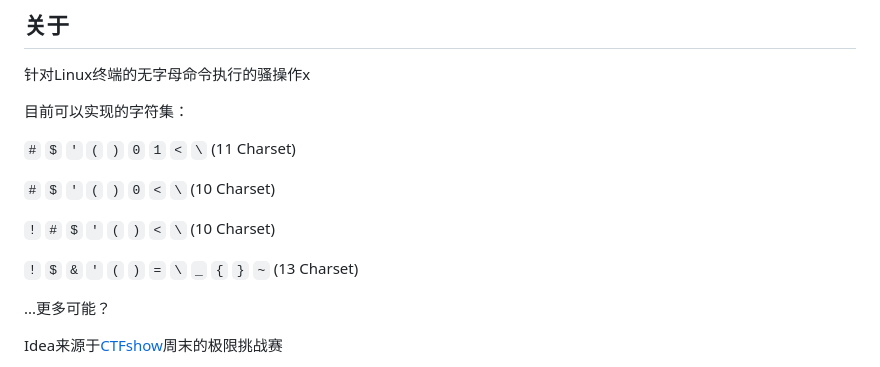
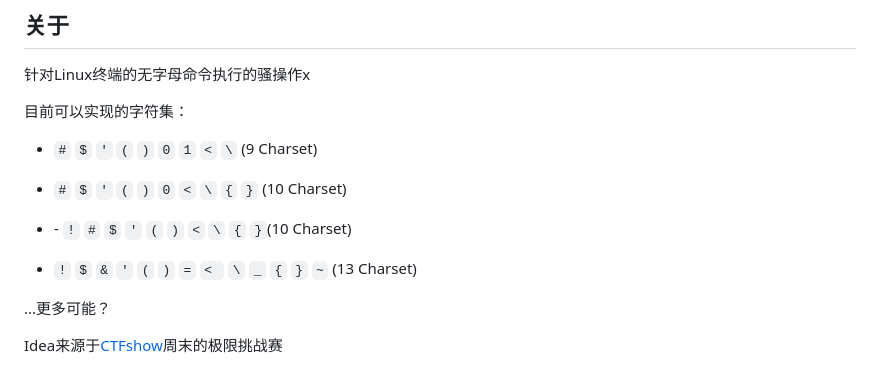
Before and after one commit to ProbiusOfficial/bashFuck, a Markdown page: README.md, the part around the change. Rendered like a GitHub page.

```diff
--- a/README.md
+++ b/README.md
@@ -4,13 +4,22 @@
 
 目前可以实现的字符集：
 
-`#` `$` `'` `(` `)` `0` `1` `<` `\` (11 Charset)
 
-`#` `$` `'` `(` `)` `0` `<` `\` (10 Charset)
+- `#` `$` `'` `(` `)` `0` `1` `<` `\` (9 Charset)
 
-`!` `#` `$` `'` `(` `)` `<` `\` (10 Charset)
 
-`!` `$` `&` `'` `(` `)` `=` `\` `_` `{` `}` `~` (13 Charset)
+
+- `#` `$` `'` `(` `)` `0` `<` `\` `{` `}` (10 Charset)
+
+
+
+- \- `!` `#` `$` `'` `(` `)` `<` `\` `{` `}`(10 Charset)
+
+
+
+- `!` `$` `&` `'` `(` `)` `=` `< ` `\` `_` `{` `}` `~` (13 Charset)
+
+
 
 ...更多可能？
 
```
